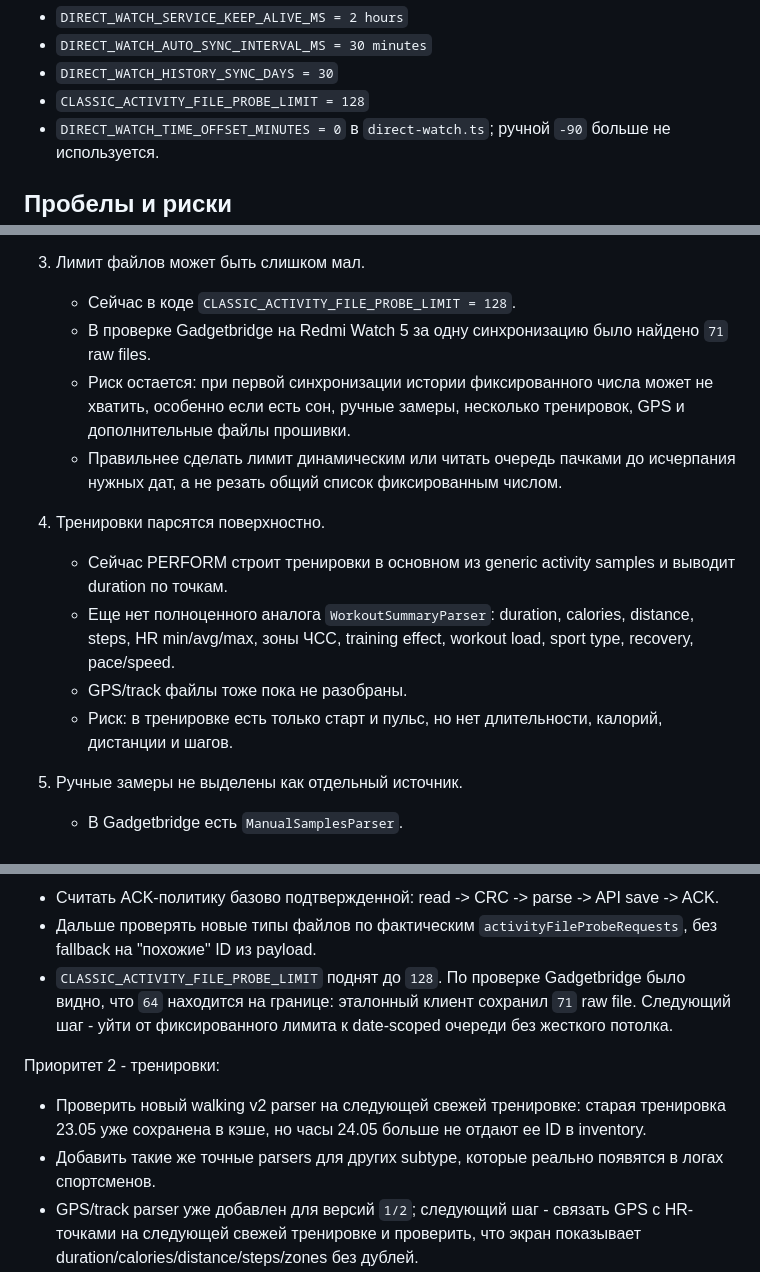
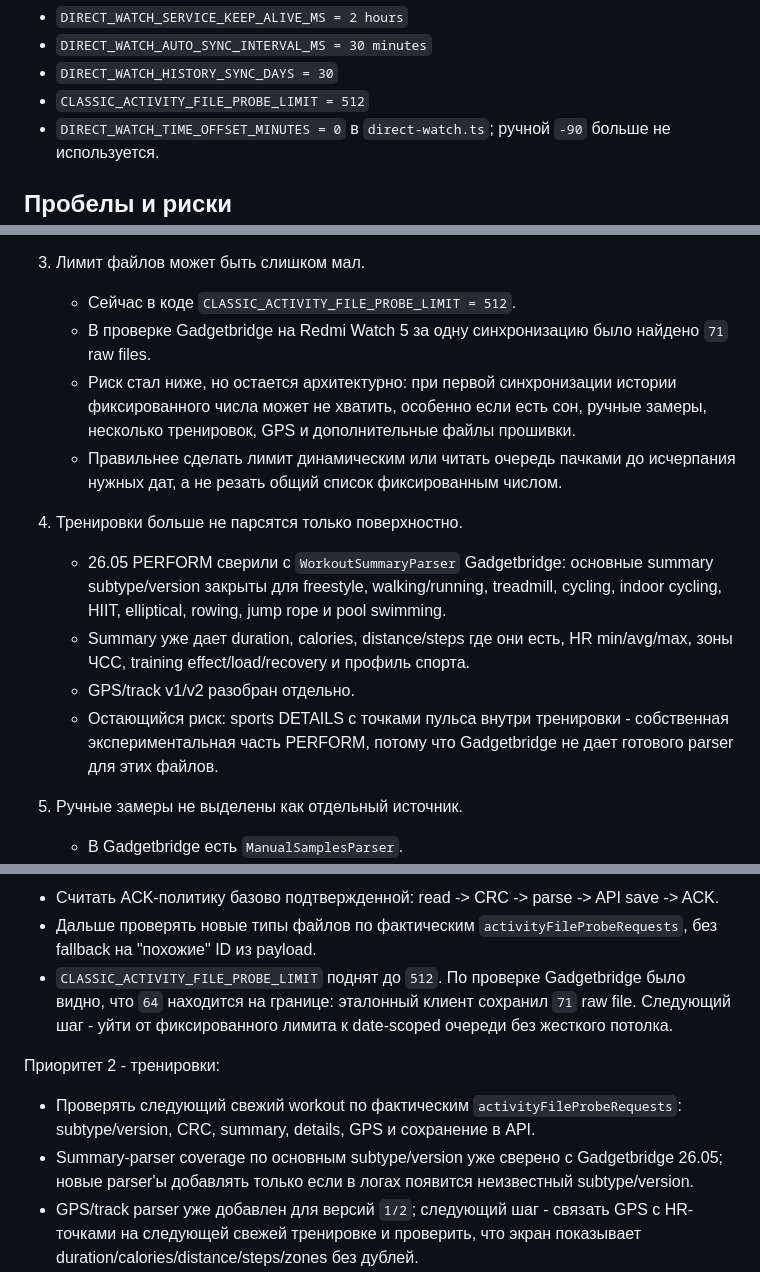
Before and after one commit to albertkytytzov-cyber/v3Final1, a Markdown page: docs/perform-sync-xiaomi-research.md, 3 parts joined by grey strips. GitHub-like rendering.

```diff
--- a/docs/perform-sync-xiaomi-research.md
+++ b/docs/perform-sync-xiaomi-research.md
@@ -362,7 +362,7 @@
 - `DIRECT_WATCH_SERVICE_KEEP_ALIVE_MS = 2 hours`
 - `DIRECT_WATCH_AUTO_SYNC_INTERVAL_MS = 30 minutes`
 - `DIRECT_WATCH_HISTORY_SYNC_DAYS = 30`
-- `CLASSIC_ACTIVITY_FILE_PROBE_LIMIT = 128`
+- `CLASSIC_ACTIVITY_FILE_PROBE_LIMIT = 512`
 - `DIRECT_WATCH_TIME_OFFSET_MINUTES = 0` в `direct-watch.ts`; ручной `-90`
   больше не используется.
 
@@ -384,25 +384,26 @@
    - Осталось проверить по логам DirectWatch после установки на Android.
 
 3. Лимит файлов может быть слишком мал.
-   - Сейчас в коде `CLASSIC_ACTIVITY_FILE_PROBE_LIMIT = 128`.
+   - Сейчас в коде `CLASSIC_ACTIVITY_FILE_PROBE_LIMIT = 512`.
    - В проверке Gadgetbridge на Redmi Watch 5 за одну синхронизацию было
      найдено `71` raw files.
-   - Риск остается: при первой синхронизации истории фиксированного числа может
-     не хватить,
-     особенно если есть сон, ручные замеры, несколько тренировок, GPS и
-     дополнительные файлы прошивки.
+   - Риск стал ниже, но остается архитектурно: при первой синхронизации истории
+     фиксированного числа может не хватить, особенно если есть сон, ручные
+     замеры, несколько тренировок, GPS и дополнительные файлы прошивки.
    - Правильнее сделать лимит динамическим или читать очередь пачками до
      исчерпания нужных дат, а не резать общий список фиксированным числом.
 
-4. Тренировки парсятся поверхностно.
-   - Сейчас PERFORM строит тренировки в основном из generic activity samples и
-     выводит duration по точкам.
-   - Еще нет полноценного аналога `WorkoutSummaryParser`:
-     duration, calories, distance, steps, HR min/avg/max, зоны ЧСС,
-     training effect, workout load, sport type, recovery, pace/speed.
-   - GPS/track файлы тоже пока не разобраны.
-   - Риск: в тренировке есть только старт и пульс, но нет длительности,
-     калорий, дистанции и шагов.
+4. Тренировки больше не парсятся только поверхностно.
+   - 26.05 PERFORM сверили с `WorkoutSummaryParser` Gadgetbridge: основные
+     summary subtype/version закрыты для freestyle, walking/running,
+     treadmill, cycling, indoor cycling, HIIT, elliptical, rowing, jump rope и
+     pool swimming.
+   - Summary уже дает duration, calories, distance/steps где они есть,
+     HR min/avg/max, зоны ЧСС, training effect/load/recovery и профиль спорта.
+   - GPS/track v1/v2 разобран отдельно.
+   - Остающийся риск: sports DETAILS с точками пульса внутри тренировки -
+     собственная экспериментальная часть PERFORM, потому что Gadgetbridge не
+     дает готового parser для этих файлов.
 
 5. Ручные замеры не выделены как отдельный источник.
    - В Gadgetbridge есть `ManualSamplesParser`.
@@ -737,18 +738,19 @@ parser по реальным raw-файлам.
   -> ACK.
 - Дальше проверять новые типы файлов по фактическим `activityFileProbeRequests`,
   без fallback на "похожие" ID из payload.
-- `CLASSIC_ACTIVITY_FILE_PROBE_LIMIT` поднят до `128`. По проверке Gadgetbridge
+- `CLASSIC_ACTIVITY_FILE_PROBE_LIMIT` поднят до `512`. По проверке Gadgetbridge
   было видно, что `64` находится на границе: эталонный клиент сохранил `71` raw
   file. Следующий шаг - уйти от фиксированного лимита к date-scoped очереди без
   жесткого потолка.
 
 Приоритет 2 - тренировки:
 
-- Проверить новый walking v2 parser на следующей свежей тренировке: старая
-  тренировка 23.05 уже сохранена в кэше, но часы 24.05 больше не отдают ее ID в
-  inventory.
-- Добавить такие же точные parsers для других subtype, которые реально появятся
-  в логах спортсменов.
+- Проверять следующий свежий workout по фактическим
+  `activityFileProbeRequests`: subtype/version, CRC, summary, details, GPS и
+  сохранение в API.
+- Summary-parser coverage по основным subtype/version уже сверено с
+  Gadgetbridge 26.05; новые parser'ы добавлять только если в логах появится
+  неизвестный subtype/version.
 - GPS/track parser уже добавлен для версий `1/2`; следующий шаг - связать GPS с
   HR-точками на следующей свежей тренировке и проверить, что экран показывает
   duration/calories/distance/steps/zones без дублей.
```
Also changed, not shown: docs/perform-sync-gadgetbridge-adapter-plan.md (+63 -9 lines).
